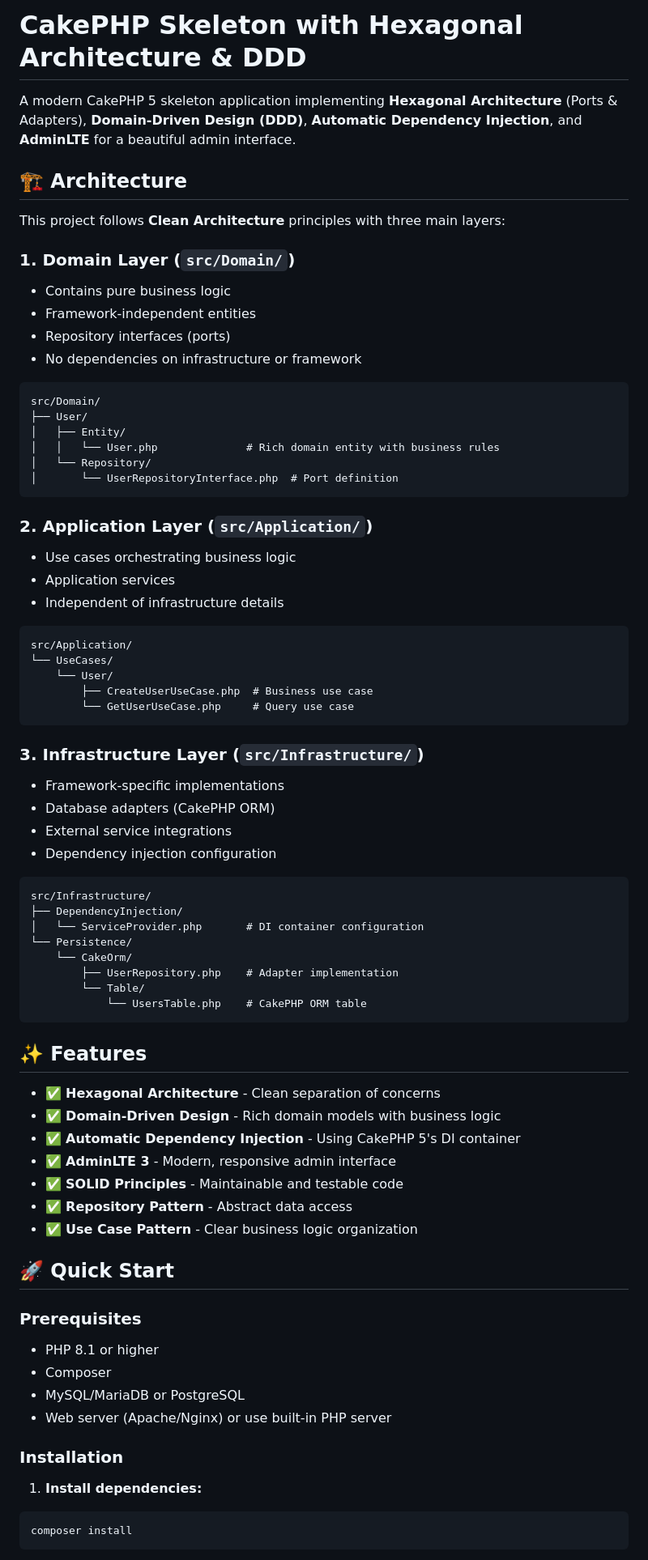
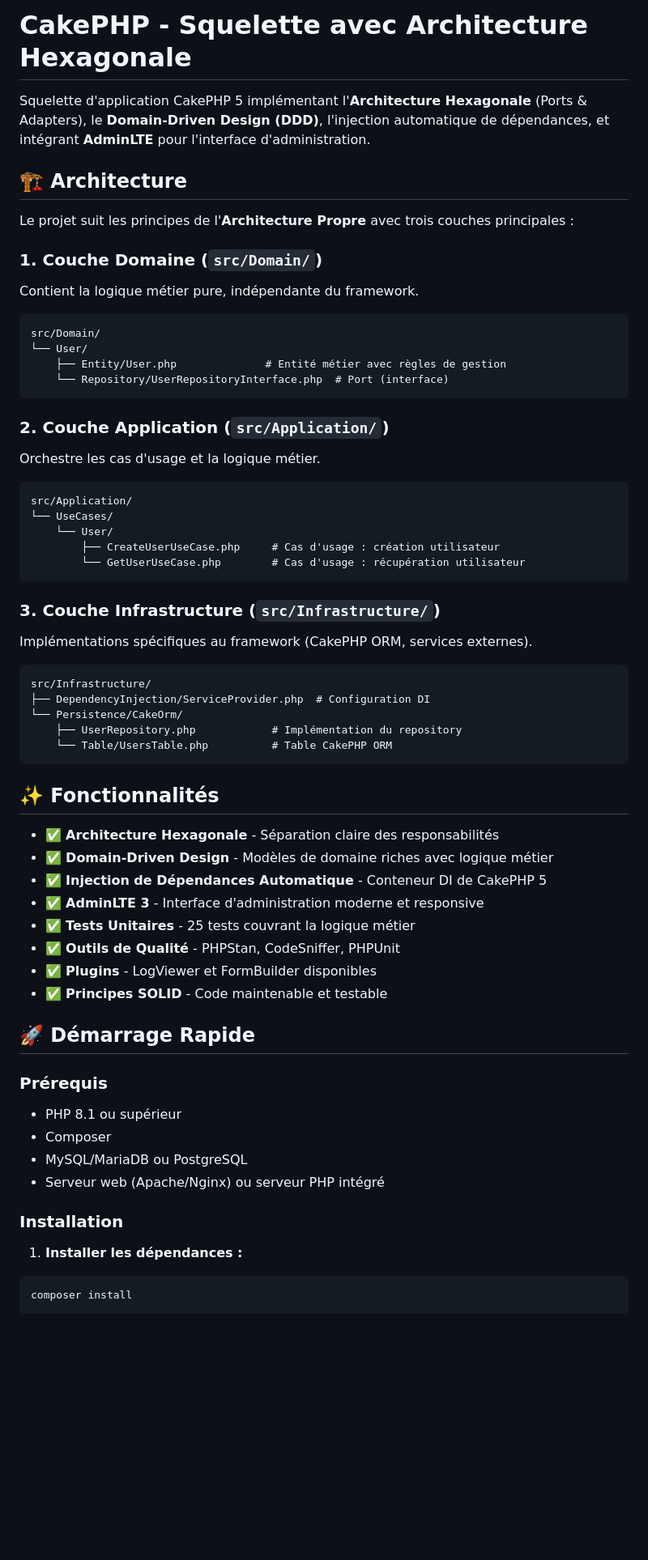
Before and after one commit to badrtairlbahrepro/skeleton-cakephp5, a Markdown page: README.md, the part around the change printed below. Shown: that part at 81% size. GitHub-like rendering; blank space fills up the shorter version.

````diff
--- a/README.md
+++ b/README.md
@@ -1,78 +1,66 @@
-# CakePHP Skeleton with Hexagonal Architecture & DDD
+# CakePHP - Squelette avec Architecture Hexagonale
 
-A modern CakePHP 5 skeleton application implementing **Hexagonal Architecture** (Ports & Adapters), **Domain-Driven Design (DDD)**, **Automatic Dependency Injection**, and **AdminLTE** for a beautiful admin interface.
+Squelette d'application CakePHP 5 implémentant l'**Architecture Hexagonale** (Ports & Adapters), le **Domain-Driven Design (DDD)**, l'injection automatique de dépendances, et intégrant **AdminLTE** pour l'interface d'administration.
 
 ## 🏗️ Architecture
 
-This project follows **Clean Architecture** principles with three main layers:
+Le projet suit les principes de l'**Architecture Propre** avec trois couches principales :
 
-### 1. **Domain Layer** (`src/Domain/`)
-- Contains pure business logic
-- Framework-independent entities
-- Repository interfaces (ports)
-- No dependencies on infrastructure or framework
+### 1. **Couche Domaine** (`src/Domain/`)
+Contient la logique métier pure, indépendante du framework.
 
 ```
 src/Domain/
-├── User/
-│   ├── Entity/
-│   │   └── User.php              # Rich domain entity with business rules
-│   └── Repository/
-│       └── UserRepositoryInterface.php  # Port definition
+└── User/
+    ├── Entity/User.php              # Entité métier avec règles de gestion
+    └── Repository/UserRepositoryInterface.php  # Port (interface)
 ```
 
-### 2. **Application Layer** (`src/Application/`)
-- Use cases orchestrating business logic
-- Application services
-- Independent of infrastructure details
+### 2. **Couche Application** (`src/Application/`)
+Orchestre les cas d'usage et la logique métier.
 
 ```
 src/Application/
 └── UseCases/
     └── User/
-        ├── CreateUserUseCase.php  # Business use case
-        └── GetUserUseCase.php     # Query use case
+        ├── CreateUserUseCase.php     # Cas d'usage : création utilisateur
+        └── GetUserUseCase.php        # Cas d'usage : récupération utilisateur
 ```
 
-### 3. **Infrastructure Layer** (`src/Infrastructure/`)
-- Framework-specific implementations
-- Database adapters (CakePHP ORM)
-- External service integrations
-- Dependency injection configuration
+### 3. **Couche Infrastructure** (`src/Infrastructure/`)
+Implémentations spécifiques au framework (CakePHP ORM, services externes).
 
 ```
 src/Infrastructure/
-├── DependencyInjection/
-│   └── ServiceProvider.php       # DI container configuration
-└── Persistence/
-    └── CakeOrm/
-        ├── UserRepository.php    # Adapter implementation
-        └── Table/
-            └── UsersTable.php    # CakePHP ORM table
+├── DependencyInjection/ServiceProvider.php  # Configuration DI
+└── Persistence/CakeOrm/
+    ├── UserRepository.php            # Implémentation du repository
+    └── Table/UsersTable.php          # Table CakePHP ORM
 ```
 
-## ✨ Features
+## ✨ Fonctionnalités
 
-- ✅ **Hexagonal Architecture** - Clean separation of concerns
-- ✅ **Domain-Driven Design** - Rich domain models with business logic
-- ✅ **Automatic Dependency Injection** - Using CakePHP 5's DI container
-- ✅ **AdminLTE 3** - Modern, responsive admin interface
-- ✅ **SOLID Principles** - Maintainable and testable code
-- ✅ **Repository Pattern** - Abstract data access
-- ✅ **Use Case Pattern** - Clear business logic organization
+- ✅ **Architecture Hexagonale** - Séparation claire des responsabilités
+- ✅ **Domain-Driven Design** - Modèles de domaine riches avec logique métier
+- ✅ **Injection de Dépendances Automatique** - Conteneur DI de CakePHP 5
+- ✅ **AdminLTE 3** - Interface d'administration moderne et responsive
+- ✅ **Tests Unitaires** - 25 tests couvrant la logique métier
+- ✅ **Outils de Qualité** - PHPStan, CodeSniffer, PHPUnit
+- ✅ **Plugins** - LogViewer et FormBuilder disponibles
+- ✅ **Principes SOLID** - Code maintenable et testable
 
-## 🚀 Quick Start
+## 🚀 Démarrage Rapide
 
-### Prerequisites
+### Prérequis
 
-- PHP 8.1 or higher
+- PHP 8.1 ou supérieur
 - Composer
-- MySQL/MariaDB or PostgreSQL
-- Web server (Apache/Nginx) or use built-in PHP server
+- MySQL/MariaDB ou PostgreSQL
+- Serveur web (Apache/Nginx) ou serveur PHP intégré
 
 ### Installation
 
-1. **Install dependencies:**
+1. **Installer les dépendances :**
 ```bash
 composer install
 ```
````
Also changed, not shown: other parts of README.md (+113 -105 lines).
